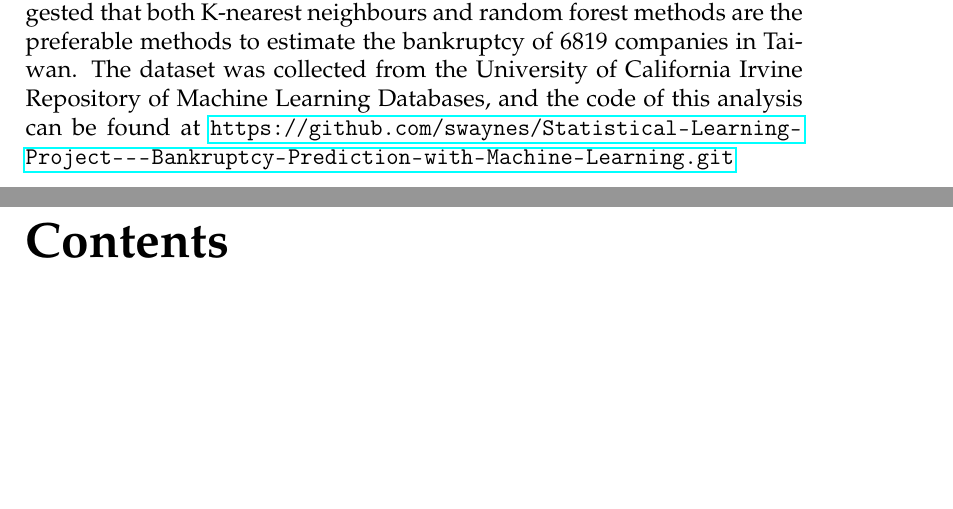
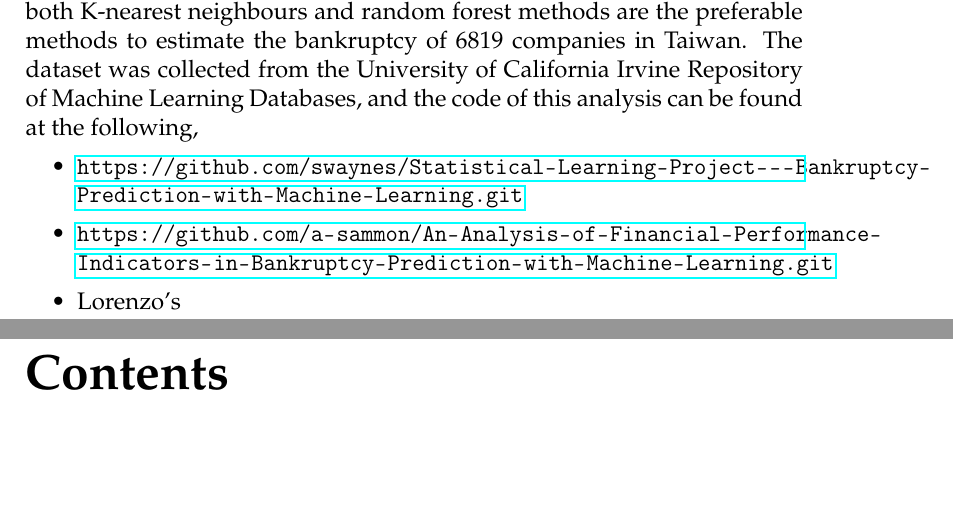
Before and after one commit to a-sammon/An-Analysis-of-Financial-Performance-Indicators-in-Bankruptcy-Prediction-with-Machine-Learning, a LaTeX thesis (main.tex): two parts of pages 2 and 3 of 16, joined at a grey line, cut so that both start at the same text, the shorter picture padded with empty space. Compiled offline with pdfLaTeX.

Commit message:
Updates from Overleaf

```diff
--- a/main.tex
+++ b/main.tex
@@ -84,7 +84,16 @@
 
 \begin{abstract}
 
-In this analysis, we will discover the best machine learning method to approximate the bankruptcy of the companies in Taiwan from 1999 to 2019. With feature engineering, we deduced the number of predictors to 86 features to estimate non-bankrupt (0) and bankrupt (1) as the response variable. Due to the skewness towards the non-bankruptcy present in the dataset, 10-fold cross-validation was applied to each method considered in this study to ensure the error rate is minimized. Our results suggested that both K-nearest neighbours and random forest methods are the preferable methods to estimate the bankruptcy of 6819 companies in Taiwan. The dataset was collected from the University of California Irvine Repository of Machine Learning Databases, and the code of this analysis can be found at \url{https://github.com/swaynes/Statistical-Learning-Project---Bankruptcy-Prediction-with-Machine-Learning.git}
+In this analysis, we will discover the best machine learning method to approximate the bankruptcy of the companies in Taiwan from 1999 to 2019. With feature engineering, we deduced the number of predictors to 86 features to estimate non-bankrupt (0) and bankrupt (1) as the response variable. Due to the skewness towards the non-bankruptcy present in the dataset, 10-fold cross-validation was applied to each method considered in this study to ensure the error rate is minimized. Our results suggested that both K-nearest neighbours and random forest methods are the preferable methods to estimate the bankruptcy of 6819 companies in Taiwan. The dataset was collected from the University of California Irvine Repository of Machine Learning Databases, and the code of this analysis can be found at the following,
+
+
+\begin{itemize}
+  \item \url{https://github.com/swaynes/Statistical-Learning-Project---Bankruptcy-Prediction-with-Machine-Learning.git}
+  \item \url{https://github.com/a-sammon/An-Analysis-of-Financial-Performance-Indicators-in-Bankruptcy-Prediction-with-Machine-Learning.git}
+  \item Lorenzo's %\url{}
+\end{itemize}
+
+
 
 
 \end{abstract}
```
